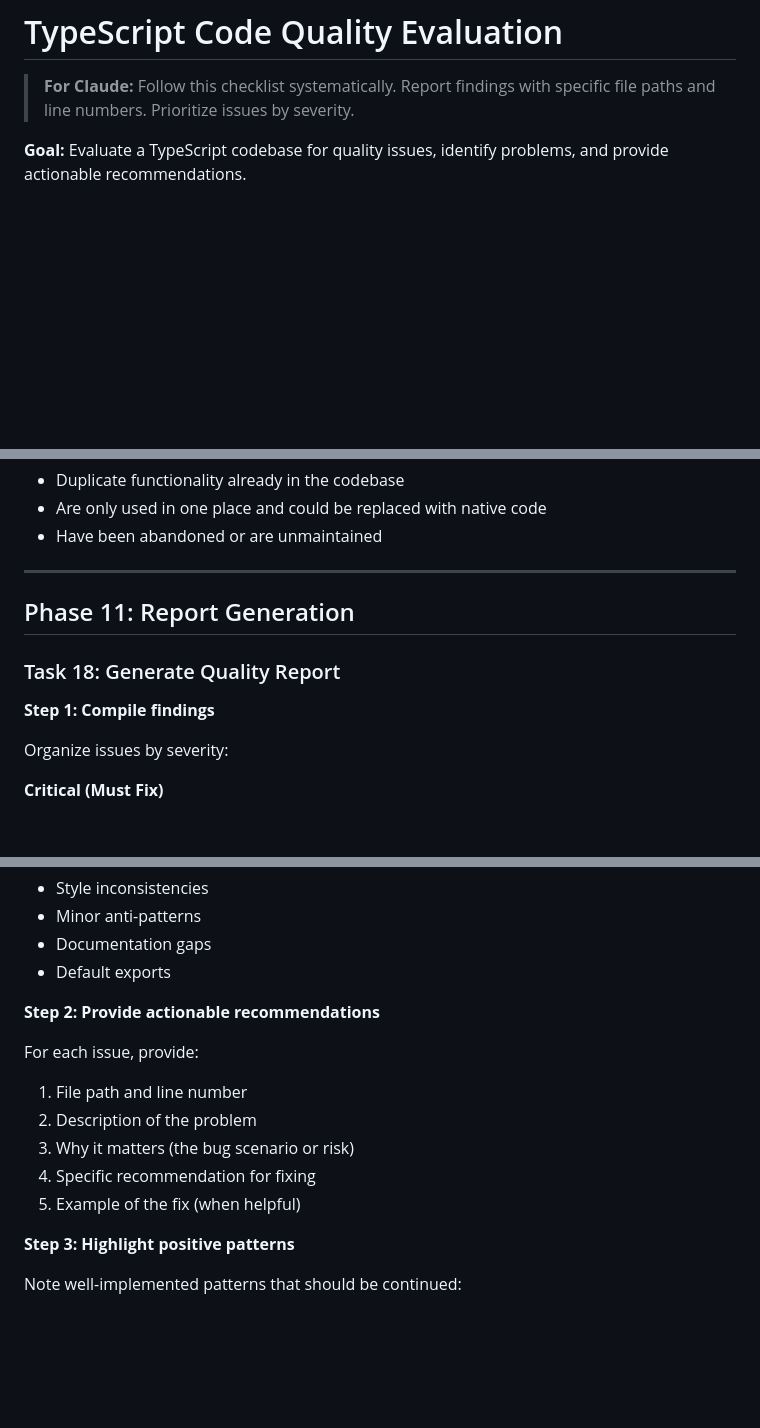
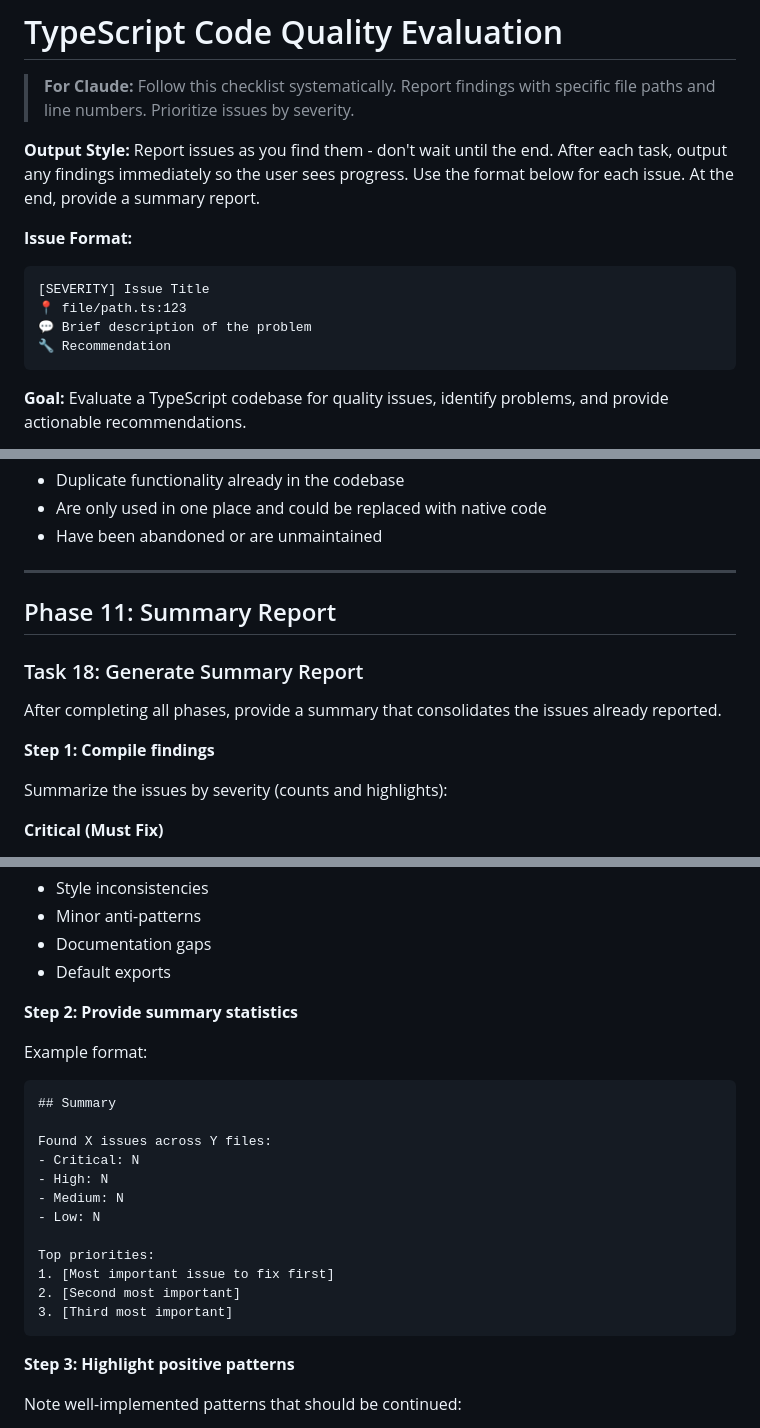
Before and after one commit to akulkarni/0perator, a Markdown page: skills/doctor-ts/SKILL.md, 3 parts joined by grey strips. Drawn GitHub-style; blank space fills up the shorter version.

Commit message:
feat: add streaming output for doctor-ts findings
- Report issues as they're found, not just at the end
- Add standardized issue format with severity, location, description, recommendation
- Change final report to summary with counts and top priorities
- Better user feedback during long evaluations

🤖 Generated with [Claude Code](https://claude.com/claude-code)

Co-Authored-By: Claude Opus 4.5 <noreply@anthropic.com>

````diff
--- a/skills/doctor-ts/SKILL.md
+++ b/skills/doctor-ts/SKILL.md
@@ -6,6 +6,16 @@ description: 'Step-by-step instructions for evaluating TypeScript code for quali
 # TypeScript Code Quality Evaluation
 
 > **For Claude:** Follow this checklist systematically. Report findings with specific file paths and line numbers. Prioritize issues by severity.
+
+**Output Style:** Report issues as you find them - don't wait until the end. After each task, output any findings immediately so the user sees progress. Use the format below for each issue. At the end, provide a summary report.
+
+**Issue Format:**
+```
+[SEVERITY] Issue Title
+📍 file/path.ts:123
+💬 Brief description of the problem
+🔧 Recommendation
+```
 
 **Goal:** Evaluate a TypeScript codebase for quality issues, identify problems, and provide actionable recommendations.
 
@@ -648,13 +658,15 @@ Identify dependencies that:
 
 ---
 
-## Phase 11: Report Generation
+## Phase 11: Summary Report
 
-### Task 18: Generate Quality Report
+### Task 18: Generate Summary Report
+
+After completing all phases, provide a summary that consolidates the issues already reported.
 
 **Step 1: Compile findings**
 
-Organize issues by severity:
+Summarize the issues by severity (counts and highlights):
 
 **Critical (Must Fix)**
 - Custom crypto/security implementations (use established libraries)
@@ -685,14 +697,23 @@ Organize issues by severity:
 - Documentation gaps
 - Default exports
 
-**Step 2: Provide actionable recommendations**
+**Step 2: Provide summary statistics**
 
-For each issue, provide:
-1. File path and line number
-2. Description of the problem
-3. Why it matters (the bug scenario or risk)
-4. Specific recommendation for fixing
-5. Example of the fix (when helpful)
+Example format:
+```
+## Summary
+
+Found X issues across Y files:
+- Critical: N
+- High: N
+- Medium: N
+- Low: N
+
+Top priorities:
+1. [Most important issue to fix first]
+2. [Second most important]
+3. [Third most important]
+```
 
 **Step 3: Highlight positive patterns**
 
````
